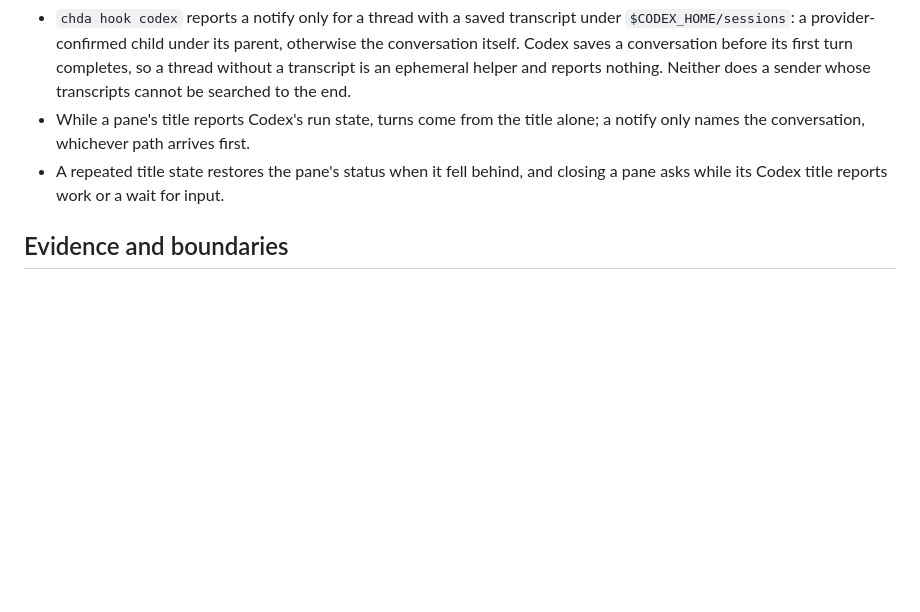
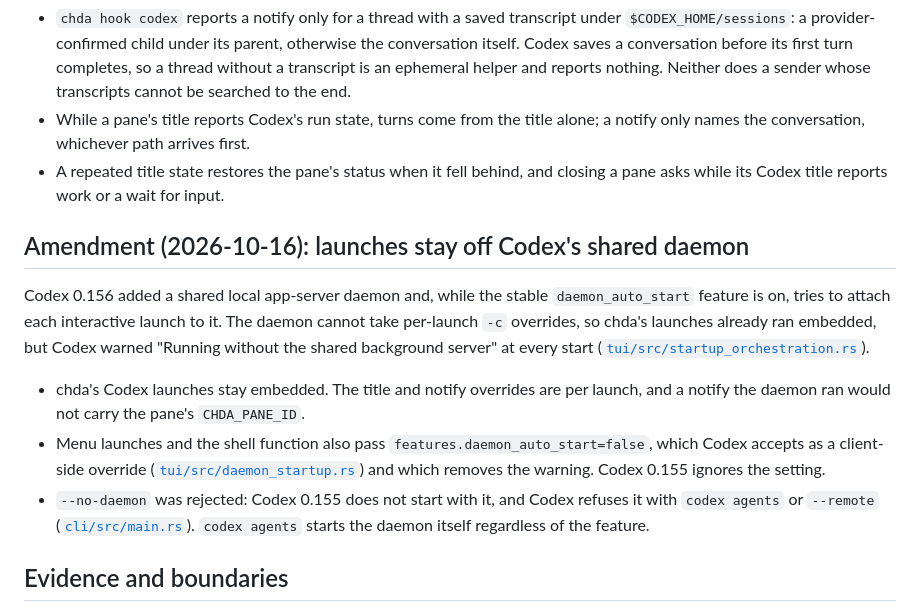
Before and after one commit to magicsih/chda, a Markdown page: docs/decisions/0007-codex-terminal-status.md, the part around the change. Drawn GitHub-style; blank space fills up the shorter version.

Commit message:
docs(decisions): record why Codex launches stay off the shared daemon

```diff
--- a/docs/decisions/0007-codex-terminal-status.md
+++ b/docs/decisions/0007-codex-terminal-status.md
@@ -51,6 +51,28 @@ unresumable conversation ID.
 - A repeated title state restores the pane's status when it fell behind, and
   closing a pane asks while its Codex title reports work or a wait for input.
 
+## Amendment (2026-10-16): launches stay off Codex's shared daemon
+
+Codex 0.156 added a shared local app-server daemon and, while the stable
+`daemon_auto_start` feature is on, tries to attach each interactive launch to
+it. The daemon cannot take per-launch `-c` overrides, so chda's launches
+already ran embedded, but Codex warned "Running without the shared background
+server" at every start
+([`tui/src/startup_orchestration.rs`](https://github.com/openai/codex/blob/rust-v0.162.1/codex-rs/tui/src/startup_orchestration.rs#L601-L611)).
+
+- chda's Codex launches stay embedded. The title and notify overrides are per
+  launch, and a notify the daemon ran would not carry the pane's
+  `CHDA_PANE_ID`.
+- Menu launches and the shell function also pass
+  `features.daemon_auto_start=false`, which Codex accepts as a client-side
+  override
+  ([`tui/src/daemon_startup.rs`](https://github.com/openai/codex/blob/rust-v0.162.1/codex-rs/tui/src/daemon_startup.rs#L131-L144))
+  and which removes the warning. Codex 0.155 ignores the setting.
+- `--no-daemon` was rejected: Codex 0.155 does not start with it, and Codex
+  refuses it with `codex agents` or `--remote`
+  ([`cli/src/main.rs`](https://github.com/openai/codex/blob/rust-v0.162.1/codex-rs/cli/src/main.rs#L2409-L2418)).
+  `codex agents` starts the daemon itself regardless of the feature.
+
 ## Evidence and boundaries
 
 The public [configuration reference](https://developers.openai.com/codex/config-reference/)
```
